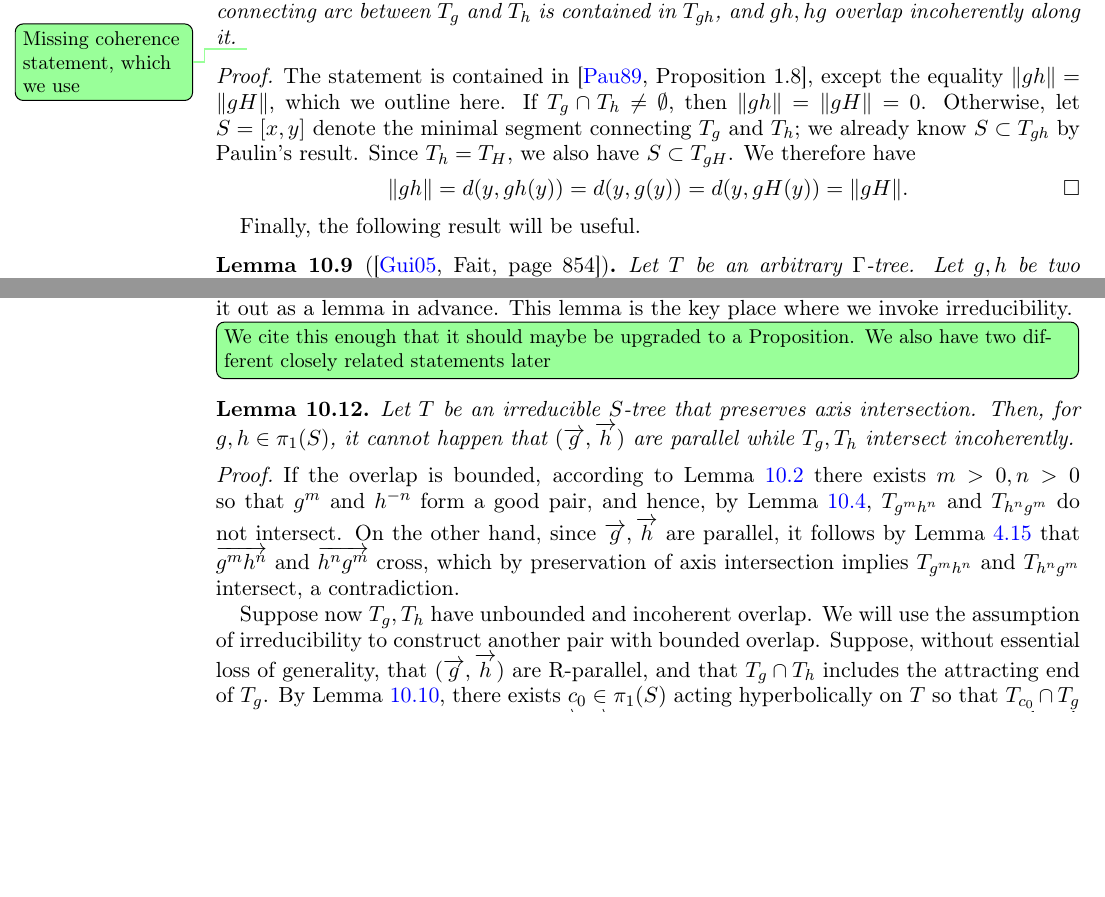
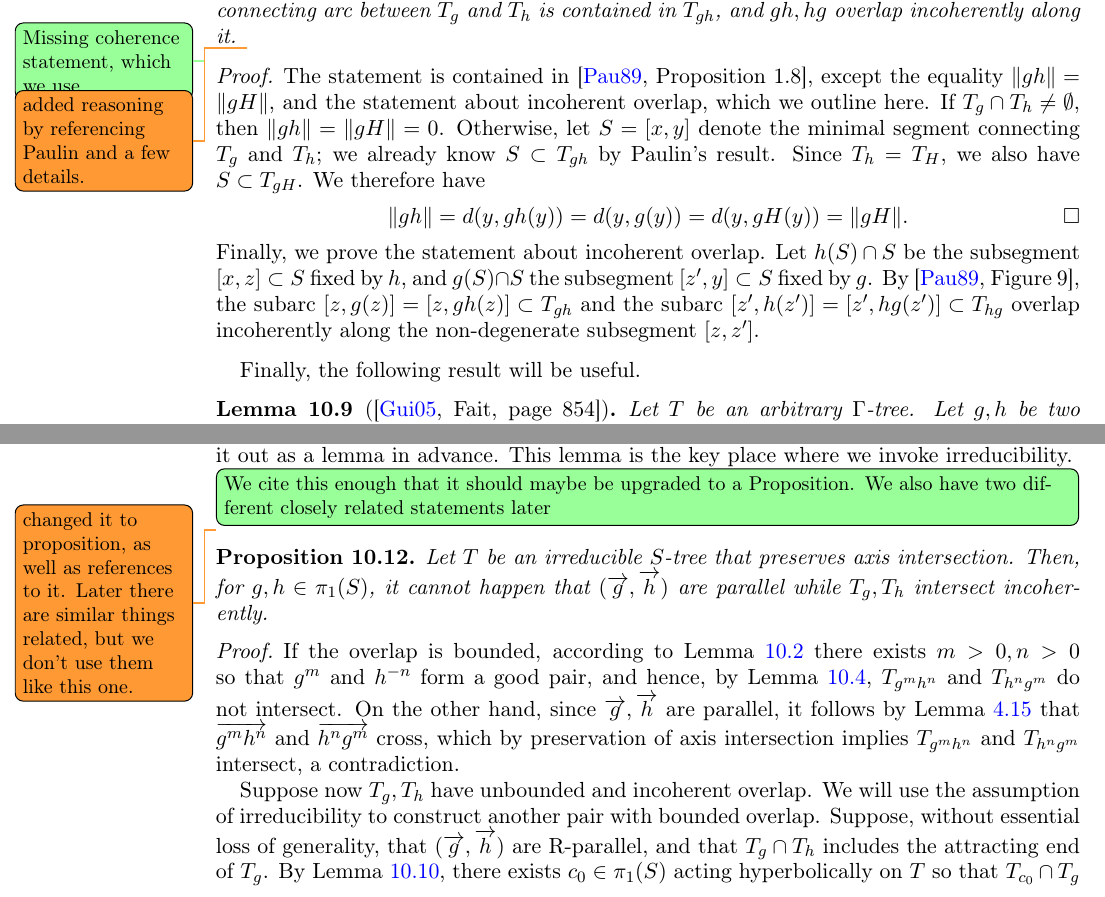
Before and after one commit to dpthurst/Currents-and-intersections, a LaTeX paper (Intersections.tex, which reads skora.tex): two parts of pages 82 and 84 of 100, joined at a grey line, cut so that both start at the same text, the shorter picture padded with empty space. Compiled offline with pdfLaTeX.

Commit message:
Update on Overleaf.

```diff
--- a/skora.tex
+++ b/skora.tex
@@ -290,12 +290,13 @@ Since each case is exclusive, the triality depending on the relative position of
   the shortest connecting arc between $T_g$ and $T_h$ is contained in
   $T_{gh}$, and $gh, hg$ overlap incoherently along it.
   \DPTtodo{Missing coherence statement, which we use}
+  \DMGtodo{added reasoning by referencing Paulin and a few details.}
 \label{lem:pau_two_ell}
 \end{lemma}
 \begin{proof}
 The statement is contained
 in~\cite[Proposition~1.8]{Pa89:Paulin1989TheGT}, except the equality
-$\|gh\|=\|gH\|$, which we outline here. If $T_g \cap T_h \neq
+$\|gh\|=\|gH\|$, and the statement about incoherent overlap, which we outline here. If $T_g \cap T_h \neq
 \emptyset$, then $\|gh\|=\|gH\|=0$. Otherwise, let $S=[x,y]$ denote
 the minimal segment connecting $T_g$ and $T_h$; we already know $S
 \subset T_{gh}$ by Paulin's result. Since $T_h = T_H$, we also have $S
@@ -304,6 +305,7 @@ the minimal segment connecting $T_g$ and $T_h$; we already know $S
   \norm{gh} = d(y,gh(y)) = d(y, g(y)) = d(y, gH(y)) = \norm{gH}.
   \qedhere
 \]
+Finally, we prove the statement about incoherent overlap. Let $h(S) \cap S$ be the subsegment $[x,z] \subset S$ fixed by $h$, and $g(S) \cap S$ the subsegment $[z',y]\subset S$ fixed by $g$. By~\cite[Figure~9]{Pa89:Paulin1989TheGT}, the subarc $[z,g(z)]=[z,gh(z)] \subset T_{gh}$ and the subarc $[z',h(z')]=[z',hg(z')] \subset T_{hg}$ overlap incoherently along the non-degenerate subsegment $[z,z']$.
 \end{proof}
 Finally, the following result will be useful.
 
@@ -502,11 +504,12 @@ is the key place where we invoke irreducibility.
 \DPTtodo[inline]{We cite this enough that it should maybe be upgraded
   to a Proposition. We also have two different closely related
   statements later}
-\begin{lemma}\label{lem:parallel-incoherent}
+  \DMGtodo{changed it to proposition, as well as references to it. Later there are similar things related, but we don't use them like this one.}
+\begin{proposition}\label{prop:parallel-incoherent}
   Let $T$ be an irreducible $S$-tree that preserves axis
   intersection. Then, for $g,h \in \pi_1(S)$, it cannot happen that
   $(\ora{g},\ora{h})$ are parallel while $T_g,T_h$ intersect incoherently.
-\end{lemma}
+\end{proposition}
 
 \begin{proof}
     If the overlap is bounded, according to
```
Also changed, not shown: skora.tex (14 more changed lines).
